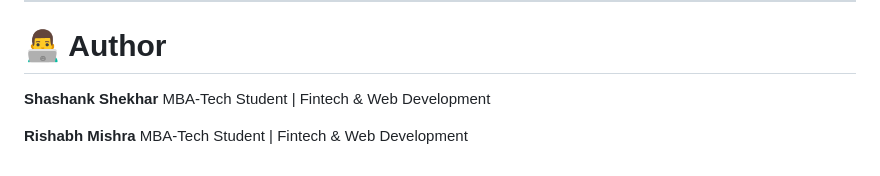
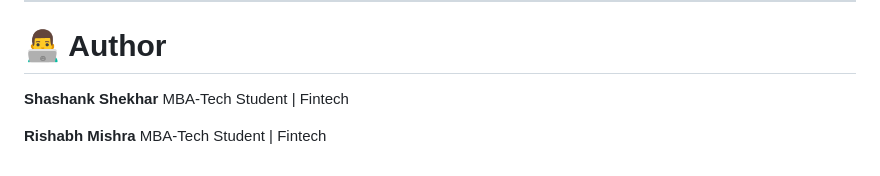
Before and after one commit to ShashankS69/qr-generator, a Markdown page: README.md, the part around the change. Drawn GitHub-style.

Commit message:
Update author descriptions in README.md

```diff
--- a/README.md
+++ b/README.md
@@ -210,7 +210,7 @@ This project is open for educational and development purposes.
 # 👨‍💻 Author
 
 **Shashank Shekhar**
-MBA-Tech Student | Fintech & Web Development
+MBA-Tech Student | Fintech
 
 **Rishabh Mishra**
-MBA-Tech Student | Fintech & Web Development
+MBA-Tech Student | Fintech
```
